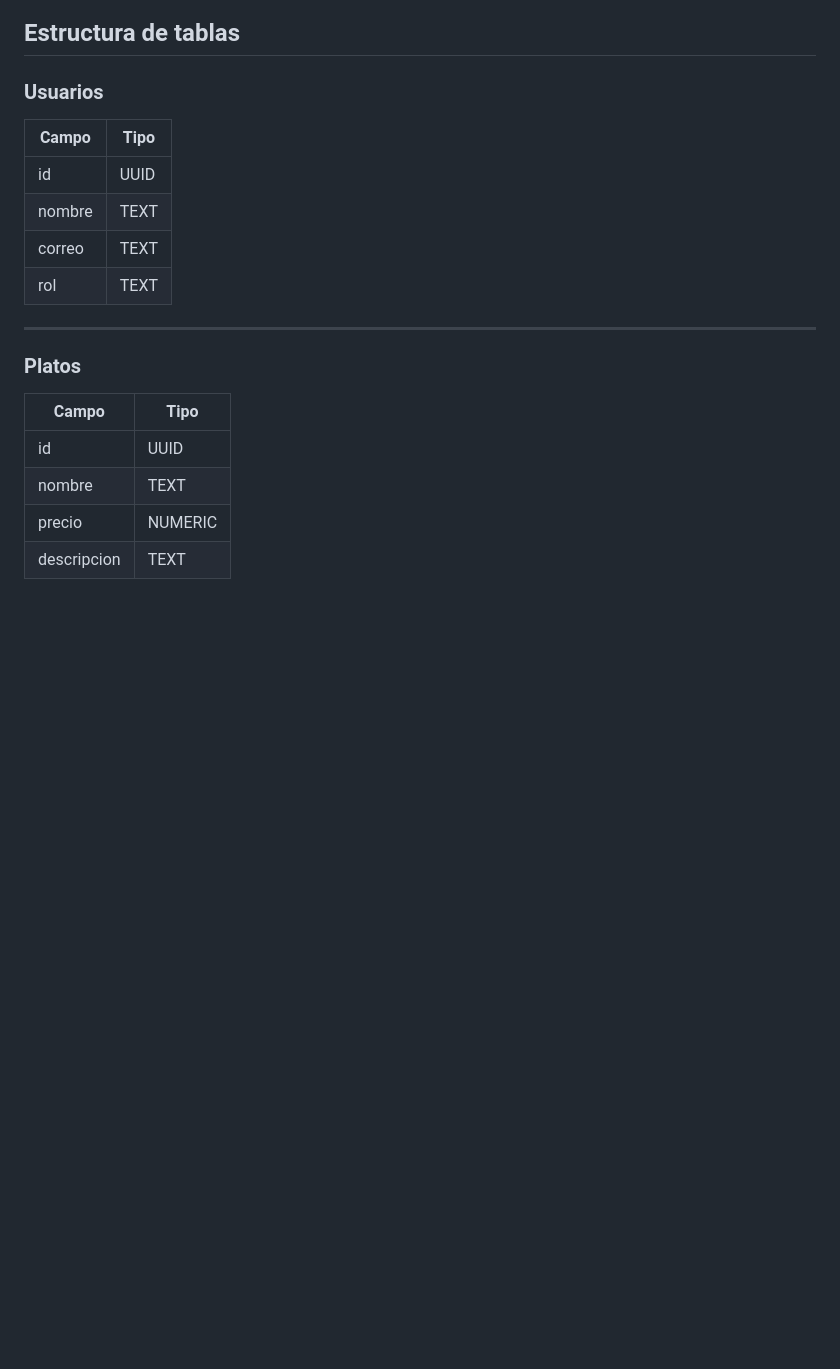
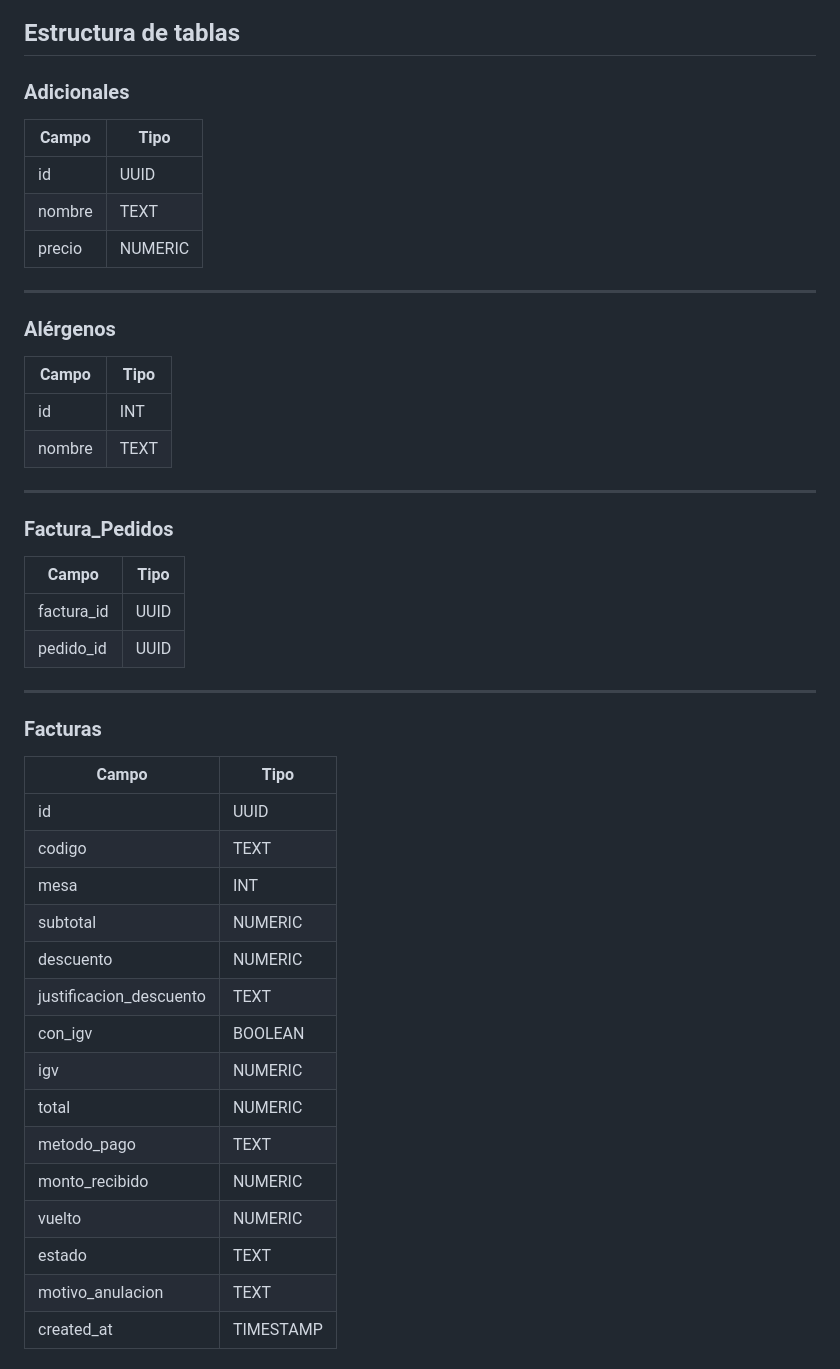
Before and after one commit to Lumeris-SP/Sistema-de-gesti-n-de-restaurante, a Markdown page: README.md, the part around one of its changes. Drawn GitHub-style; blank space fills up the shorter version.

Commit message:
Update table structure in README.md

```diff
--- a/README.md
+++ b/README.md
@@ -114,20 +114,51 @@ No es solo gestión de pedidos, es el control inteligente de toda la operación
 
 ## Estructura de tablas
 
-### Usuarios
-| Campo | Tipo |
-|------|------|
-| id | UUID |
-| nombre | TEXT |
-| correo | TEXT |
-| rol | TEXT |
+### Adicionales
 
----
-
-### Platos
 | Campo | Tipo |
 |------|------|
 | id | UUID |
 | nombre | TEXT |
 | precio | NUMERIC |
-| descripcion | TEXT |
+
+---
+
+### Alérgenos
+
+| Campo | Tipo |
+|------|------|
+| id | INT |
+| nombre | TEXT |
+
+---
+
+### Factura_Pedidos
+
+| Campo | Tipo |
+|------|------|
+| factura_id | UUID |
+| pedido_id | UUID |
+
+---
+
+### Facturas
+
+| Campo | Tipo |
+|------|------|
+| id | UUID |
+| codigo | TEXT |
+| mesa | INT |
+| subtotal | NUMERIC |
+| descuento | NUMERIC |
+| justificacion_descuento | TEXT |
+| con_igv | BOOLEAN |
+| igv | NUMERIC |
+| total | NUMERIC |
+| metodo_pago | TEXT |
+| monto_recibido | NUMERIC |
+| vuelto | NUMERIC |
+| estado | TEXT |
+| motivo_anulacion | TEXT |
+| created_at | TIMESTAMP |
+
```
Also changed, not shown: other parts of README.md (+81 -1 lines).
